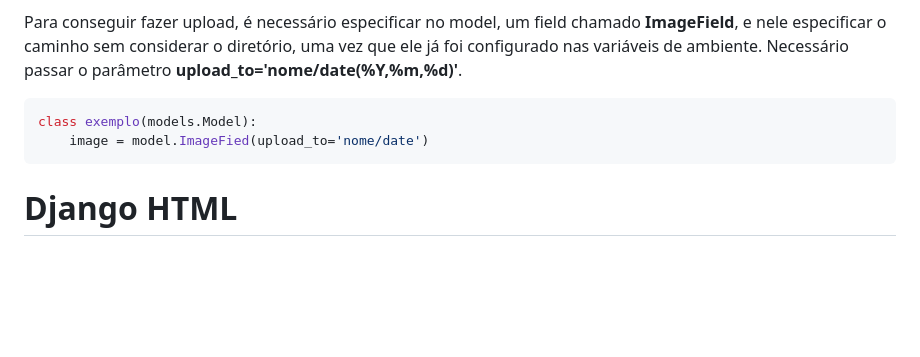
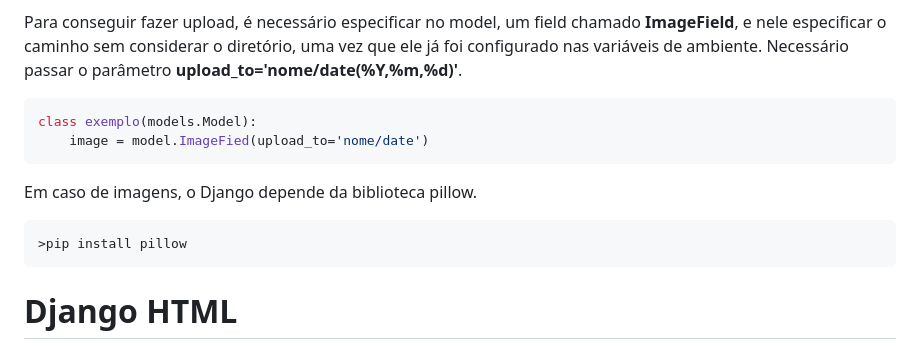
Before and after one commit to ThomasNicholas21/ProjetoAgenda, a Markdown page: anotacoes/anotacoes.md, the part around the change. GitHub-like rendering; blank space fills up the shorter version.

Commit message:
Anotações 7 - Pillow

````diff
--- a/anotacoes/anotacoes.md
+++ b/anotacoes/anotacoes.md
@@ -159,6 +159,12 @@ Para conseguir fazer upload, é necessário especificar no model, um field chama
 class exemplo(models.Model):
     image = model.ImageFied(upload_to='nome/date')
 ```
+
+Em caso de imagens, o Django depende da biblioteca pillow.
+```cmd
+>pip install pillow
+```
+
 # Django HTML
 ### extends
 Herança de template utilizado.
````
